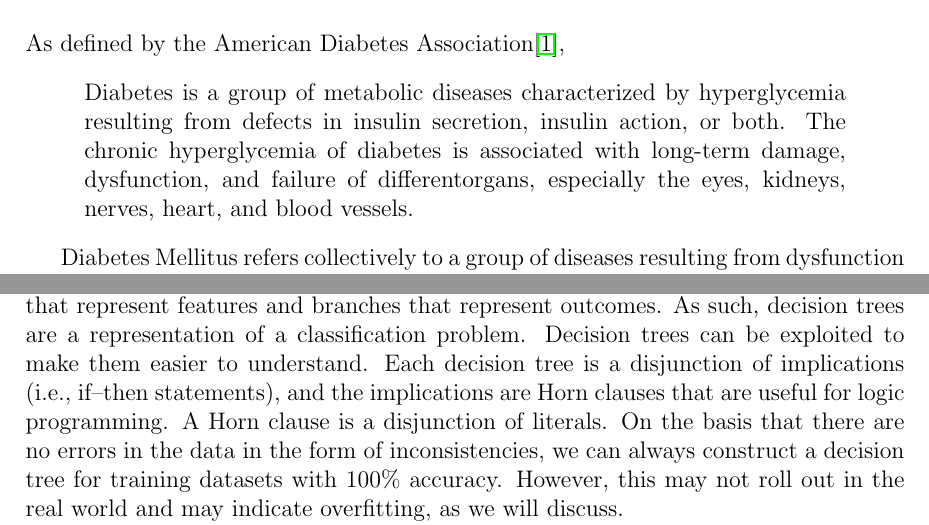
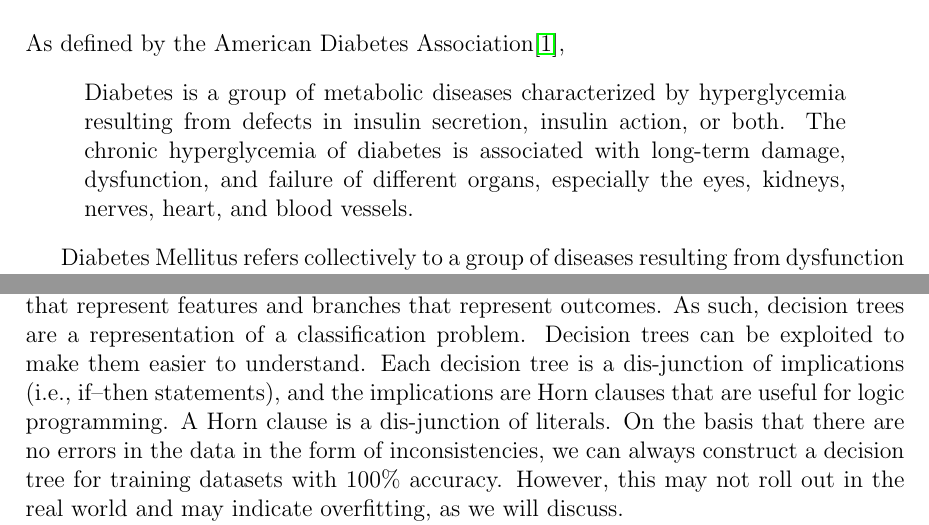
Before and after one commit to LX5321/ty-project, a LaTeX document (ml4health.tex): two parts of pages 7 and 12 of 24, joined at a grey line, cut so that both start at the same text. Compiled offline with pdfLaTeX.

Commit message:
Ran SpellCheck

```diff
--- a/ml4health.tex
+++ b/ml4health.tex
@@ -102,7 +102,7 @@ Graz University of Technology, Graz, Austria
 \fi
 As defined by the American Diabetes Association\cite{classdiag},
 \begin{quote}
-Diabetes is a group of metabolic diseases characterized by hyperglycemia resulting from defects in insulin secretion, insulin action, or both. The chronic hyperglycemia of diabetes is associated with long-term damage, dysfunction, and failure of differentorgans, especially the eyes, kidneys, nerves, heart, and blood vessels.
+Diabetes is a group of metabolic diseases characterized by hyperglycemia resulting from defects in insulin secretion, insulin action, or both. The chronic hyperglycemia of diabetes is associated with long-term damage, dysfunction, and failure of different organs, especially the eyes, kidneys, nerves, heart, and blood vessels.
 \end{quote}
 
 Diabetes Mellitus refers collectively to a group of diseases resulting from dysfunction of the glucoregulatory system. Hyperglycemia, the hallmark of diabetes, is the primary consequence of this dysregulation. Chronic hyperglycemia in diabetes is associated with long-term complications involving tissue damage and organ failure, which can decrease life expectancy and even cause death. The International Diabetes Federation estimates that, by 2017, diabetes affected 425 million people worldwide, of whom, 4 million died in the same year. These figures are expected to increase dramatically in the coming decades, placing a rising burden on health care systems. According to the growing morbidity in recent years, in 2040, the world’s diabetic patients will reach 642 million, which means that one of the ten adults in the future is suffering from diabetes. There is no doubt that this alarming figure needs great attention. With the rapid development of machine learning, machine learning has been applied to many aspects of medical health.\cite{DBTW}
@@ -180,8 +180,8 @@ One of the most common disadvantages of k-means is related to the choice of the
 \newpage
 \section{Decision Tree}
 \subsection{Introduction}
-Decision trees are flowcharts that represent the decision-making process as rules for performing categorization. Decision trees start from a root and contain internal nodes that represent features and branches that represent outcomes. As such, decision trees are a representation of a classification problem. Decision trees can be exploited to make them easier to understand. Each decision tree is a disjunction of implications (i.e., if–then statements), and the implications are Horn clauses that are useful for logic
-programming. A Horn clause is a disjunction of literals.
+Decision trees are flowcharts that represent the decision-making process as rules for performing categorization. Decision trees start from a root and contain internal nodes that represent features and branches that represent outcomes. As such, decision trees are a representation of a classification problem. Decision trees can be exploited to make them easier to understand. Each decision tree is a dis-junction of implications (i.e., if–then statements), and the implications are Horn clauses that are useful for logic
+programming. A Horn clause is a dis-junction of literals.
 On the basis that there are no errors in the data in the form of inconsistencies, we can always construct a decision tree for training datasets with 100\% accuracy. However, this may not roll out in the real world and may indicate overfitting, as we will discuss.
 \\
 Classifying an example involves subjecting the data to an organized sequence of tests to determine the label. Trees are built and tested from top to bottom as so:
```
Also changed, not shown: ml4health.tex (6 more changed lines), 1 other file.
